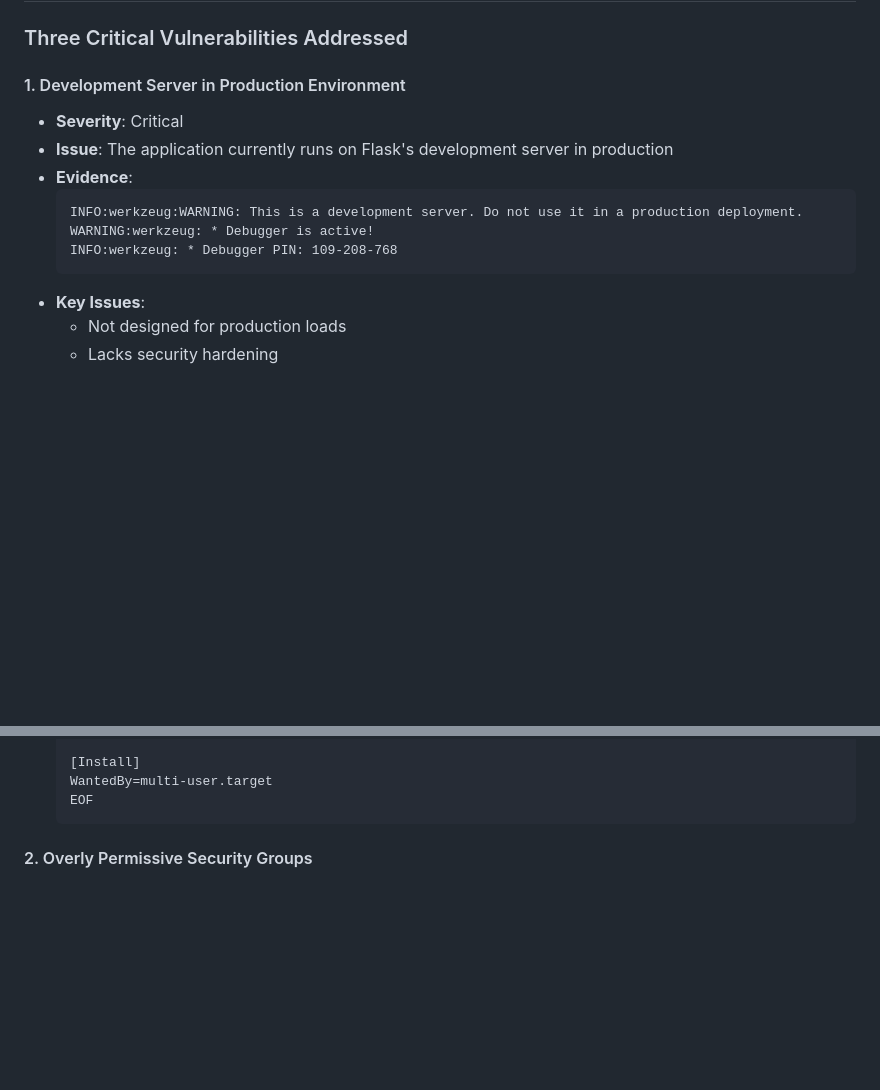
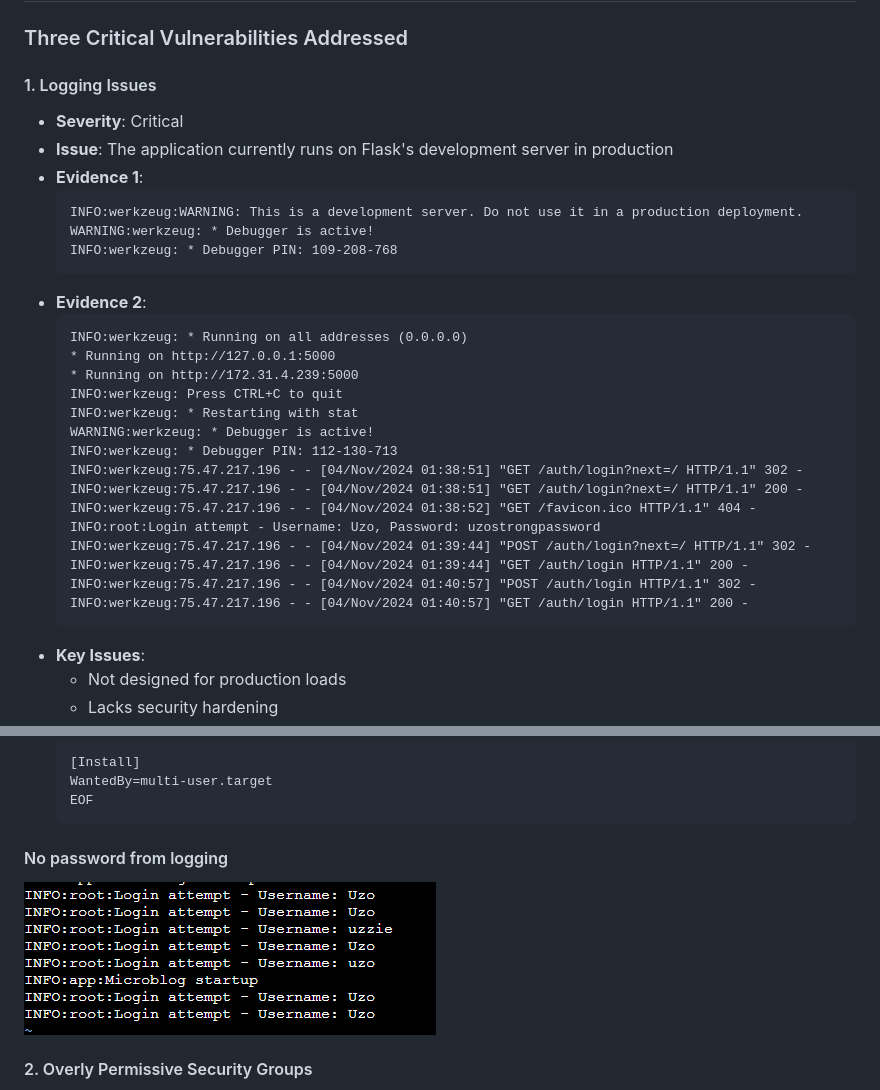
Before and after one commit to shafeeshafee/CloudSec-TF, a Markdown page: README.md, 2 parts joined by grey strips. GitHub-like rendering; pictures changed too: nopwlog.png (added); blank space fills up the shorter version.

Commit message:
add logging fix

````diff
--- a/README.md
+++ b/README.md
@@ -88,14 +88,32 @@ Current security monitoring has detected numerous suspicious events:
 
 ### Three Critical Vulnerabilities Addressed
 
-#### 1. Development Server in Production Environment
+#### 1. Logging Issues
 - **Severity**: Critical
 - **Issue**: The application currently runs on Flask's development server in production
-- **Evidence**:
+- **Evidence 1**:
   ```log
   INFO:werkzeug:WARNING: This is a development server. Do not use it in a production deployment.
   WARNING:werkzeug: * Debugger is active!
   INFO:werkzeug: * Debugger PIN: 109-208-768
+  ```
+- **Evidence 2**:
+  ```log
+  INFO:werkzeug: * Running on all addresses (0.0.0.0)
+  * Running on http://127.0.0.1:5000
+  * Running on http://172.31.4.239:5000
+  INFO:werkzeug: Press CTRL+C to quit
+  INFO:werkzeug: * Restarting with stat
+  WARNING:werkzeug: * Debugger is active!
+  INFO:werkzeug: * Debugger PIN: 112-130-713
+  INFO:werkzeug:75.47.217.196 - - [04/Nov/2024 01:38:51] "GET /auth/login?next=/ HTTP/1.1" 302 -
+  INFO:werkzeug:75.47.217.196 - - [04/Nov/2024 01:38:51] "GET /auth/login?next=/ HTTP/1.1" 200 -
+  INFO:werkzeug:75.47.217.196 - - [04/Nov/2024 01:38:52] "GET /favicon.ico HTTP/1.1" 404 -
+  INFO:root:Login attempt - Username: Uzo, Password: uzostrongpassword
+  INFO:werkzeug:75.47.217.196 - - [04/Nov/2024 01:39:44] "POST /auth/login?next=/ HTTP/1.1" 302 -
+  INFO:werkzeug:75.47.217.196 - - [04/Nov/2024 01:39:44] "GET /auth/login HTTP/1.1" 200 -
+  INFO:werkzeug:75.47.217.196 - - [04/Nov/2024 01:40:57] "POST /auth/login HTTP/1.1" 302 -
+  INFO:werkzeug:75.47.217.196 - - [04/Nov/2024 01:40:57] "GET /auth/login HTTP/1.1" 200 -
   ```
 - **Key Issues**:
   - Not designed for production loads
@@ -121,6 +139,10 @@ Current security monitoring has detected numerous suspicious events:
   WantedBy=multi-user.target
   EOF
   ```
+#### No password from logging
+
+![no password logging](nopwlog.png)
+
 
 #### 2. Overly Permissive Security Groups
 - **Severity**: Critical
````
